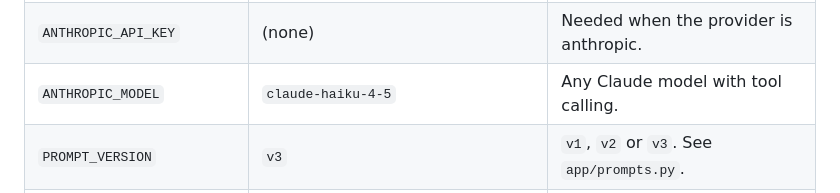
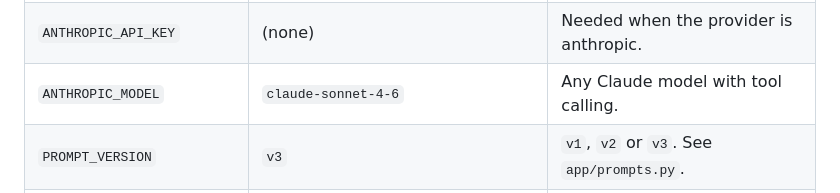
Before and after one commit to mdnafi-6824/task-agent, a Markdown page: README.md, the part around the change. Drawn GitHub-style.

Commit message:
Update README default Anthropic model to match .env.example

```diff
--- a/README.md
+++ b/README.md
@@ -63,7 +63,7 @@ Set-ExecutionPolicy -Scope Process -ExecutionPolicy Bypass
 | `OPENAI_API_KEY` | (none) | Needed when the provider is openai. Tests never use it. |
 | `OPENAI_MODEL` | `gpt-4o-mini` | Any OpenAI chat model with tool calling. |
 | `ANTHROPIC_API_KEY` | (none) | Needed when the provider is anthropic. |
-| `ANTHROPIC_MODEL` | `claude-haiku-4-5` | Any Claude model with tool calling. |
+| `ANTHROPIC_MODEL` | `claude-sonnet-4-6` | Any Claude model with tool calling. |
 | `PROMPT_VERSION` | `v3` | `v1`, `v2` or `v3`. See `app/prompts.py`. |
 | `MAX_TOOL_ROUNDS` | `3` | Tool calling rounds before the agent forces an answer. |
 | `MAX_INPUT_CHARS` | `500` | Free text longer than this is rejected with 400. |
```
